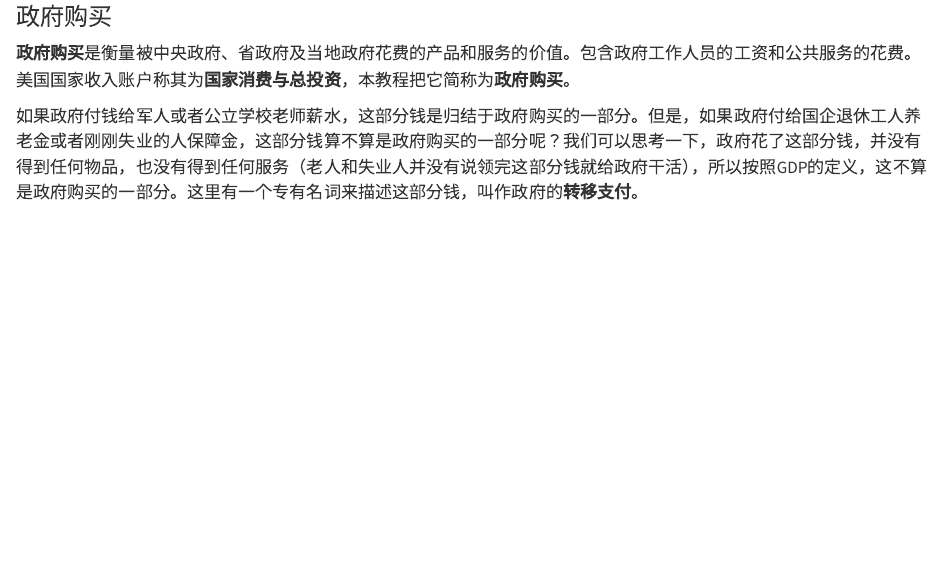
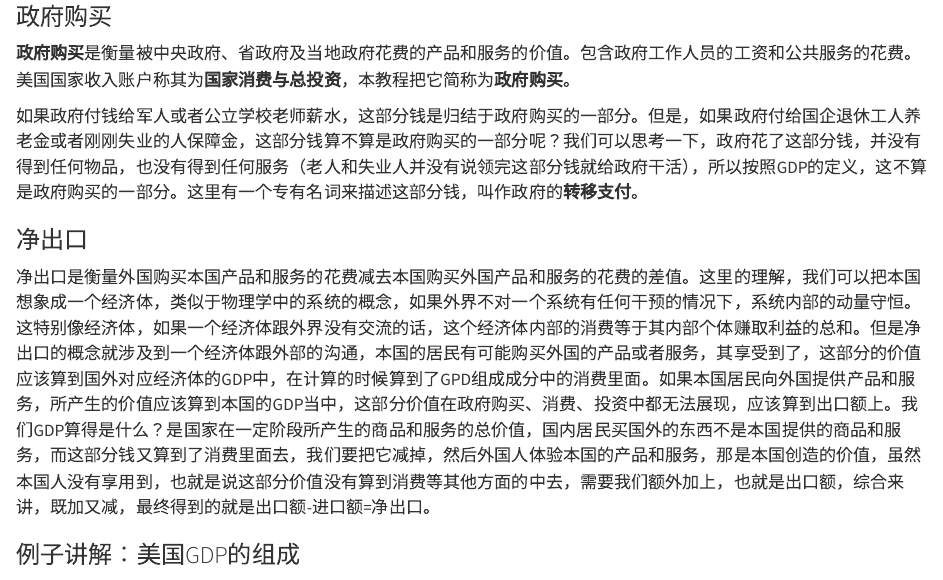
Before and after one commit to pksui/Essentials-of-Economics-A-Guided-Tour, a Quarto document (衡量一个国家的收入.qmd): the page in a window 1100 px wide, from 130 px down. Rendered offline with R 4.5, knitr and Pandoc in place of Quarto, with nearby package versions.

Commit message:
2024-05-25

```diff
--- a/衡量一个国家的收入.qmd
+++ b/衡量一个国家的收入.qmd
@@ -6,3 +6,8 @@
 **政府购买**是衡量被中央政府、省政府及当地政府花费的产品和服务的价值。包含政府工作人员的工资和公共服务的花费。美国国家收入账户称其为**国家消费与总投资**，本教程把它简称为**政府购买**。
 
 如果政府付钱给军人或者公立学校老师薪水，这部分钱是归结于政府购买的一部分。但是，如果政府付给国企退休工人养老金或者刚刚失业的人保障金，这部分钱算不算是政府购买的一部分呢？我们可以思考一下，政府花了这部分钱，并没有得到任何物品，也没有得到任何服务（老人和失业人并没有说领完这部分钱就给政府干活），所以按照GDP的定义，这不算是政府购买的一部分。这里有一个专有名词来描述这部分钱，叫作政府的**转移支付**。
+
+### 净出口
+净出口是衡量外国购买本国产品和服务的花费减去本国购买外国产品和服务的花费的差值。这里的理解，我们可以把本国想象成一个经济体，类似于物理学中的系统的概念，如果外界不对一个系统有任何干预的情况下，系统内部的动量守恒。这特别像经济体，如果一个经济体跟外界没有交流的话，这个经济体内部的消费等于其内部个体赚取利益的总和。但是净出口的概念就涉及到一个经济体跟外部的沟通，本国的居民有可能购买外国的产品或者服务，其享受到了，这部分的价值应该算到国外对应经济体的GDP中，在计算的时候算到了GPD组成成分中的消费里面。如果本国居民向外国提供产品和服务，所产生的价值应该算到本国的GDP当中，这部分价值在政府购买、消费、投资中都无法展现，应该算到出口额上。我们GDP算得是什么？是国家在一定阶段所产生的商品和服务的总价值，国内居民买国外的东西不是本国提供的商品和服务，而这部分钱又算到了消费里面去，我们要把它减掉，然后外国人体验本国的产品和服务，那是本国创造的价值，虽然本国人没有享用到，也就是说这部分价值没有算到消费等其他方面的中去，需要我们额外加上，也就是出口额，综合来讲，既加又减，最终得到的就是出口额-进口额=净出口。
+
+### 例子讲解：美国GDP的组成
```
